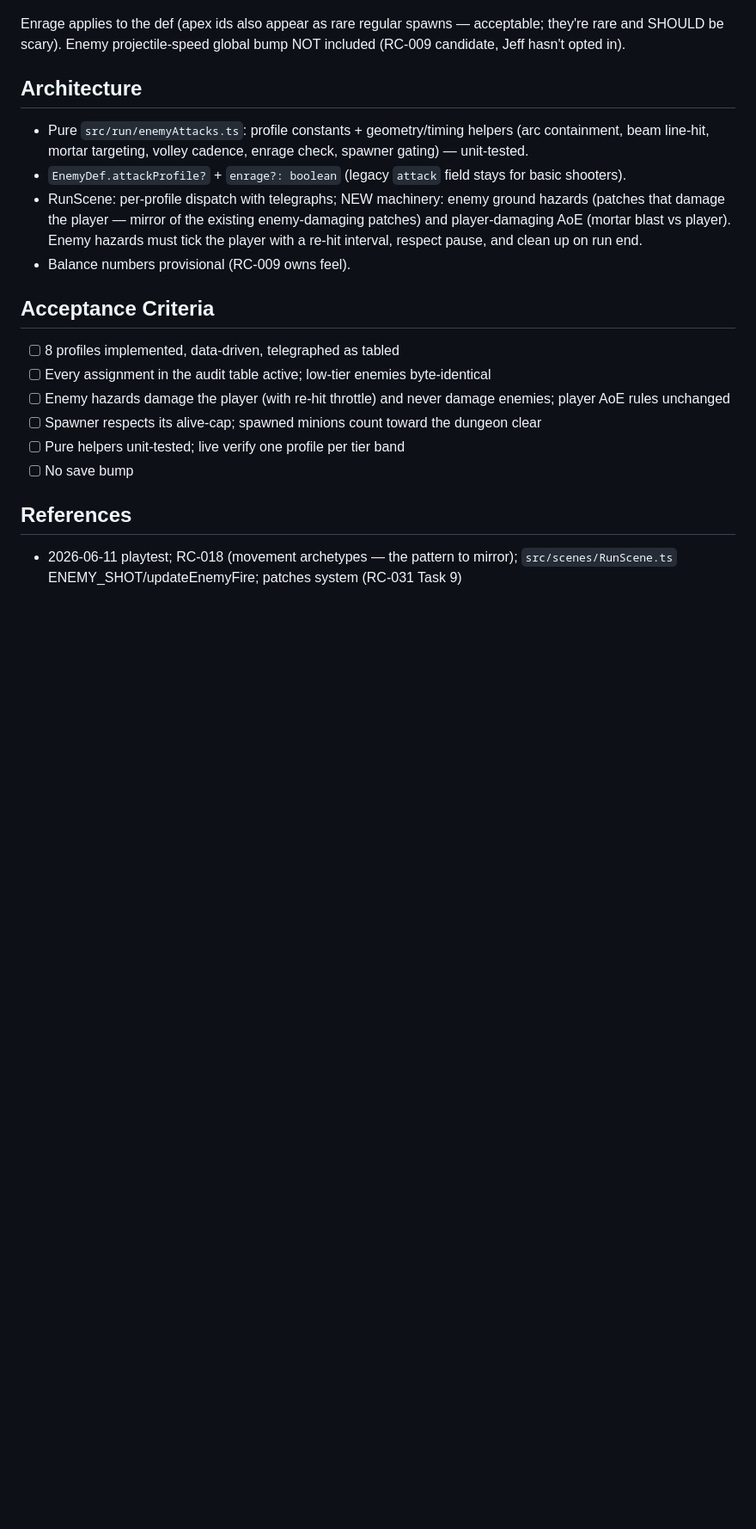
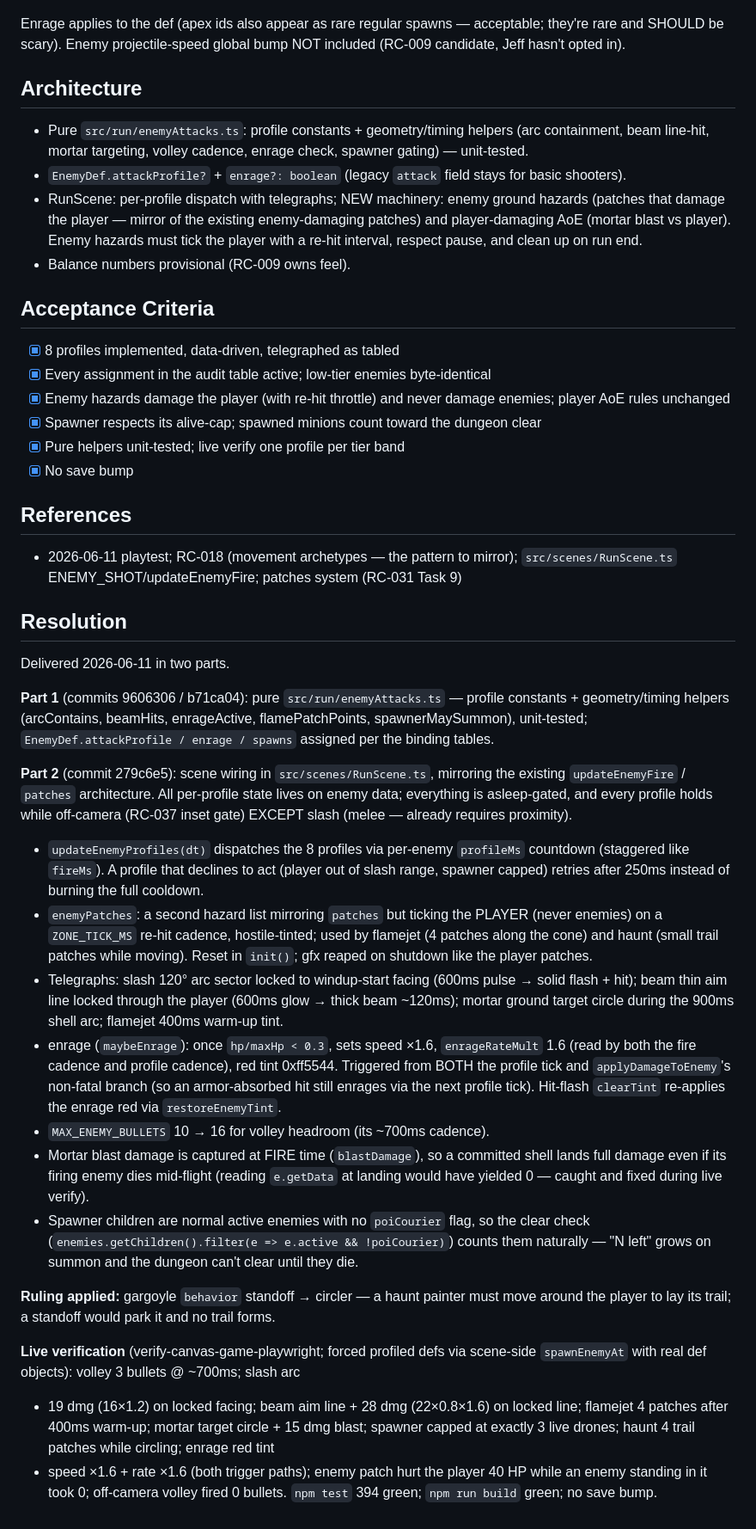
Before and after one commit to JAKSecurity/stone-to-stars, a Markdown page: docs/tickets/RC-040-enemy-attack-arsenal.md, the part around one of its changes. Shown at 86% size. GitHub-like rendering; blank space fills up the shorter version.

Commit message:
docs(RC-040): mark delivered - 8 enemy attack profiles wired + verified
Co-Authored-By: Claude Fable 5 <noreply@anthropic.com>

```diff
--- a/docs/tickets/RC-040-enemy-attack-arsenal.md
+++ b/docs/tickets/RC-040-enemy-attack-arsenal.md
@@ -60,13 +60,62 @@ hasn't opted in).
 - Balance numbers provisional (RC-009 owns feel).
 
 ## Acceptance Criteria
-- [ ] 8 profiles implemented, data-driven, telegraphed as tabled
-- [ ] Every assignment in the audit table active; low-tier enemies byte-identical
-- [ ] Enemy hazards damage the player (with re-hit throttle) and never damage enemies; player AoE rules unchanged
-- [ ] Spawner respects its alive-cap; spawned minions count toward the dungeon clear
-- [ ] Pure helpers unit-tested; live verify one profile per tier band
-- [ ] No save bump
+- [x] 8 profiles implemented, data-driven, telegraphed as tabled
+- [x] Every assignment in the audit table active; low-tier enemies byte-identical
+- [x] Enemy hazards damage the player (with re-hit throttle) and never damage enemies; player AoE rules unchanged
+- [x] Spawner respects its alive-cap; spawned minions count toward the dungeon clear
+- [x] Pure helpers unit-tested; live verify one profile per tier band
+- [x] No save bump
 
 ## References
 - 2026-06-11 playtest; RC-018 (movement archetypes — the pattern to mirror); `src/scenes/RunScene.ts`
   ENEMY_SHOT/updateEnemyFire; patches system (RC-031 Task 9)
+
+## Resolution
+Delivered 2026-06-11 in two parts.
+
+**Part 1** (commits 9606306 / b71ca04): pure `src/run/enemyAttacks.ts` — profile
+constants + geometry/timing helpers (arcContains, beamHits, enrageActive,
+flamePatchPoints, spawnerMaySummon), unit-tested; `EnemyDef.attackProfile / enrage /
+spawns` assigned per the binding tables.
+
+**Part 2** (commit 279c6e5): scene wiring in `src/scenes/RunScene.ts`, mirroring the
+existing `updateEnemyFire` / `patches` architecture. All per-profile state lives on
+enemy data; everything is asleep-gated, and every profile holds while off-camera
+(RC-037 inset gate) EXCEPT slash (melee — already requires proximity).
+
+- `updateEnemyProfiles(dt)` dispatches the 8 profiles via per-enemy `profileMs`
+  countdown (staggered like `fireMs`). A profile that declines to act (player out of
+  slash range, spawner capped) retries after 250ms instead of burning the full cooldown.
+- `enemyPatches`: a second hazard list mirroring `patches` but ticking the PLAYER
+  (never enemies) on a `ZONE_TICK_MS` re-hit cadence, hostile-tinted; used by flamejet
+  (4 patches along the cone) and haunt (small trail patches while moving). Reset in
+  `init()`; gfx reaped on shutdown like the player patches.
+- Telegraphs: slash 120° arc sector locked to windup-start facing (600ms pulse →
+  solid flash + hit); beam thin aim line locked through the player (600ms glow → thick
+  beam ~120ms); mortar ground target circle during the 900ms shell arc; flamejet 400ms
+  warm-up tint.
+- enrage (`maybeEnrage`): once `hp/maxHp < 0.3`, sets speed ×1.6, `enrageRateMult` 1.6
+  (read by both the fire cadence and profile cadence), red tint 0xff5544. Triggered
+  from BOTH the profile tick and `applyDamageToEnemy`'s non-fatal branch (so an
+  armor-absorbed hit still enrages via the next profile tick). Hit-flash `clearTint`
+  re-applies the enrage red via `restoreEnemyTint`.
+- `MAX_ENEMY_BULLETS` 10 → 16 for volley headroom (its ~700ms cadence).
+- Mortar blast damage is captured at FIRE time (`blastDamage`), so a committed shell
+  lands full damage even if its firing enemy dies mid-flight (reading `e.getData` at
+  landing would have yielded 0 — caught and fixed during live verify).
+- Spawner children are normal active enemies with no `poiCourier` flag, so the clear
+  check (`enemies.getChildren().filter(e => e.active && !poiCourier)`) counts them
+  naturally — "N left" grows on summon and the dungeon can't clear until they die.
+
+**Ruling applied:** gargoyle `behavior` standoff → circler — a haunt painter must
+move around the player to lay its trail; a standoff would park it and no trail forms.
+
+**Live verification** (verify-canvas-game-playwright; forced profiled defs via
+scene-side `spawnEnemyAt` with real def objects): volley 3 bullets @ ~700ms; slash arc
++ 19 dmg (16×1.2) on locked facing; beam aim line + 28 dmg (22×0.8×1.6) on locked line;
+flamejet 4 patches after 400ms warm-up; mortar target circle + 15 dmg blast; spawner
+capped at exactly 3 live drones; haunt 4 trail patches while circling; enrage red tint
++ speed ×1.6 + rate ×1.6 (both trigger paths); enemy patch hurt the player 40 HP while
+an enemy standing in it took 0; off-camera volley fired 0 bullets. `npm test` 394 green;
+`npm run build` green; no save bump.
```
Also changed, not shown: other parts of docs/tickets/RC-040-enemy-attack-arsenal.md (+1 -1 lines), docs/BACKLOG.md (+1 -1 lines).
